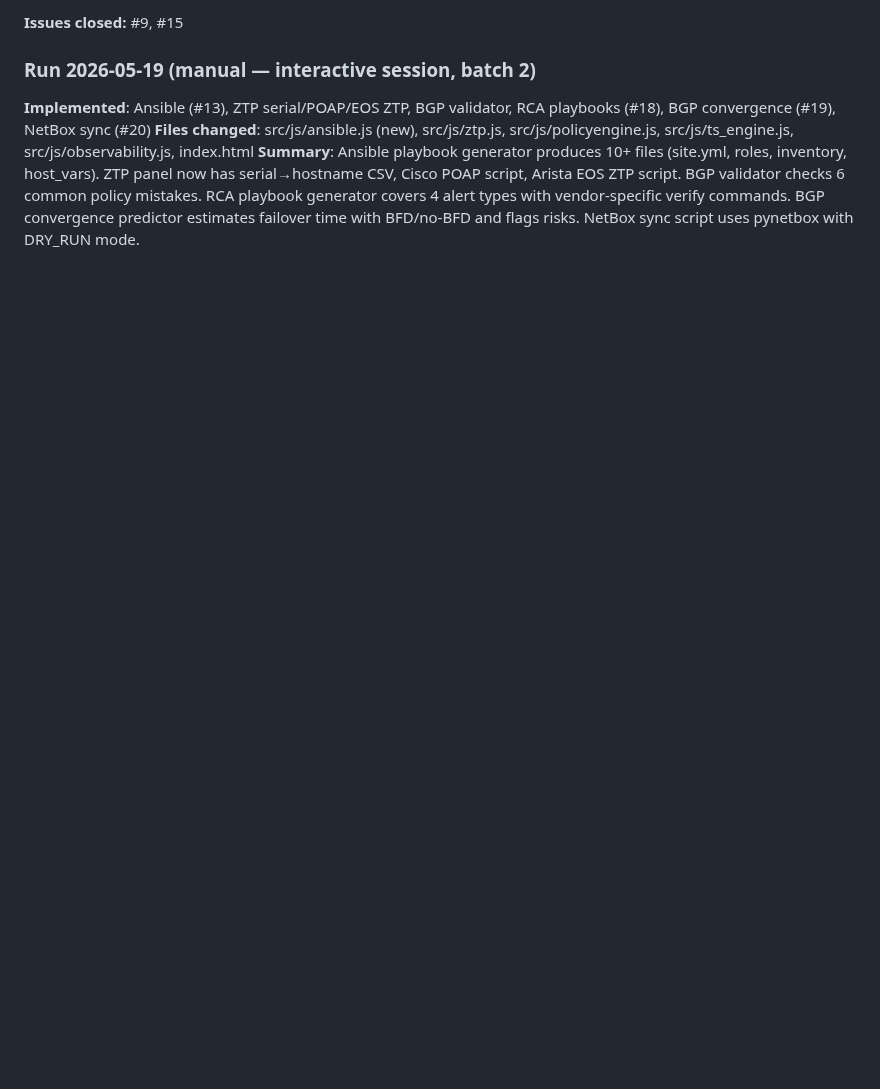
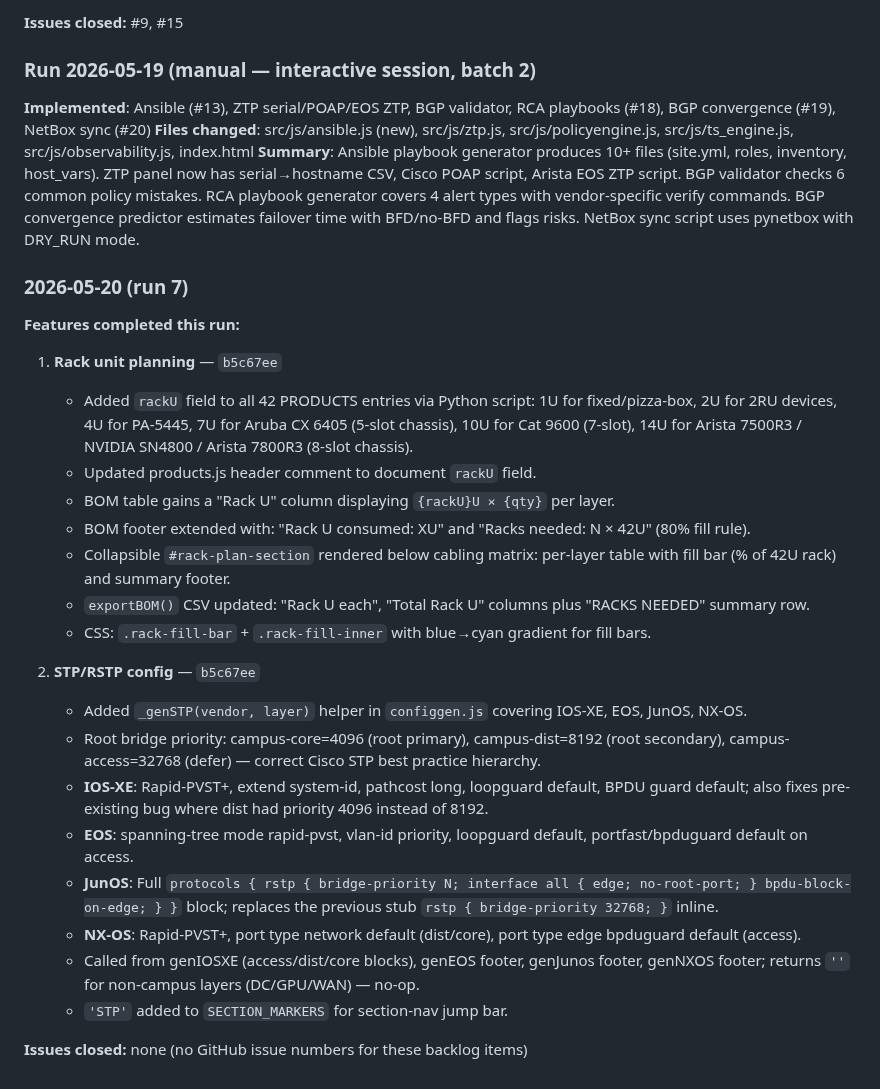
Before and after one commit to Amit33-design/Network-Automation, a Markdown page: AGENT_ROADMAP.md, the part around one of its changes. Drawn GitHub-style; blank space fills up the shorter version.

Commit message:
chore: mark rack unit planning + STP/RSTP complete; add agent log entry
https://claude.ai/code/session_011PF5i9TUAGgjdsYS7dGNSM

```diff
--- a/AGENT_ROADMAP.md
+++ b/AGENT_ROADMAP.md
@@ -313,3 +313,28 @@ The agent should aim to complete **1-2 full features** per 5-hour run, not start
 **Implemented**: Ansible (#13), ZTP serial/POAP/EOS ZTP, BGP validator, RCA playbooks (#18), BGP convergence (#19), NetBox sync (#20)
 **Files changed**: src/js/ansible.js (new), src/js/ztp.js, src/js/policyengine.js, src/js/ts_engine.js, src/js/observability.js, index.html
 **Summary**: Ansible playbook generator produces 10+ files (site.yml, roles, inventory, host_vars). ZTP panel now has serial→hostname CSV, Cisco POAP script, Arista EOS ZTP script. BGP validator checks 6 common policy mistakes. RCA playbook generator covers 4 alert types with vendor-specific verify commands. BGP convergence predictor estimates failover time with BFD/no-BFD and flags risks. NetBox sync script uses pynetbox with DRY_RUN mode.
+
+### 2026-05-20 (run 7)
+
+**Features completed this run:**
+
+1. **Rack unit planning** — `b5c67ee`
+   - Added `rackU` field to all 42 PRODUCTS entries via Python script: 1U for fixed/pizza-box, 2U for 2RU devices, 4U for PA-5445, 7U for Aruba CX 6405 (5-slot chassis), 10U for Cat 9600 (7-slot), 14U for Arista 7500R3 / NVIDIA SN4800 / Arista 7800R3 (8-slot chassis).
+   - Updated products.js header comment to document `rackU` field.
+   - BOM table gains a "Rack U" column displaying `{rackU}U × {qty}` per layer.
+   - BOM footer extended with: "Rack U consumed: XU" and "Racks needed: N × 42U" (80% fill rule).
+   - Collapsible `#rack-plan-section` rendered below cabling matrix: per-layer table with fill bar (% of 42U rack) and summary footer.
+   - `exportBOM()` CSV updated: "Rack U each", "Total Rack U" columns plus "RACKS NEEDED" summary row.
+   - CSS: `.rack-fill-bar` + `.rack-fill-inner` with blue→cyan gradient for fill bars.
+
+2. **STP/RSTP config** — `b5c67ee`
+   - Added `_genSTP(vendor, layer)` helper in `configgen.js` covering IOS-XE, EOS, JunOS, NX-OS.
+   - Root bridge priority: campus-core=4096 (root primary), campus-dist=8192 (root secondary), campus-access=32768 (defer) — correct Cisco STP best practice hierarchy.
+   - **IOS-XE**: Rapid-PVST+, extend system-id, pathcost long, loopguard default, BPDU guard default; also fixes pre-existing bug where dist had priority 4096 instead of 8192.
+   - **EOS**: spanning-tree mode rapid-pvst, vlan-id priority, loopguard default, portfast/bpduguard default on access.
+   - **JunOS**: Full `protocols { rstp { bridge-priority N; interface all { edge; no-root-port; } bpdu-block-on-edge; } }` block; replaces the previous stub `rstp { bridge-priority 32768; }` inline.
+   - **NX-OS**: Rapid-PVST+, port type network default (dist/core), port type edge bpduguard default (access).
+   - Called from genIOSXE (access/dist/core blocks), genEOS footer, genJunos footer, genNXOS footer; returns `''` for non-campus layers (DC/GPU/WAN) — no-op.
+   - `'STP'` added to `SECTION_MARKERS` for section-nav jump bar.
+
+**Issues closed:** none (no GitHub issue numbers for these backlog items)
```
Also changed, not shown: other parts of AGENT_ROADMAP.md (+2 -2 lines).
